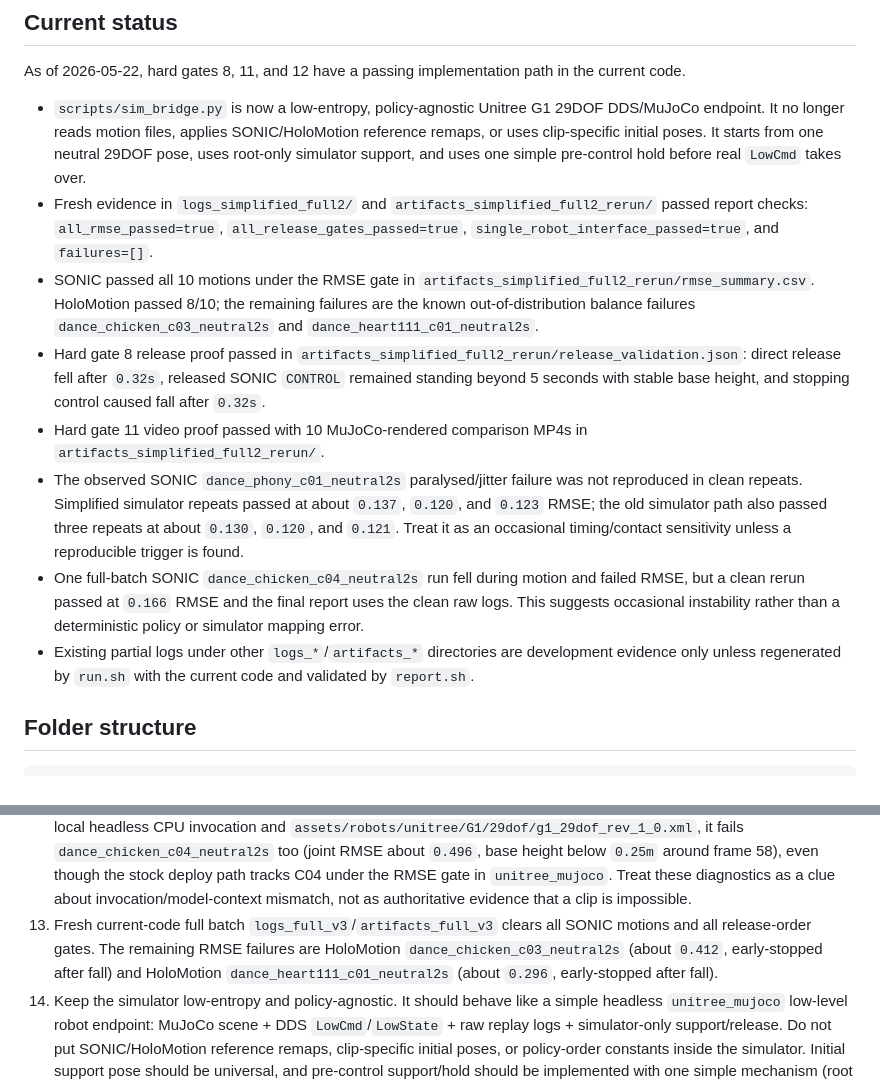
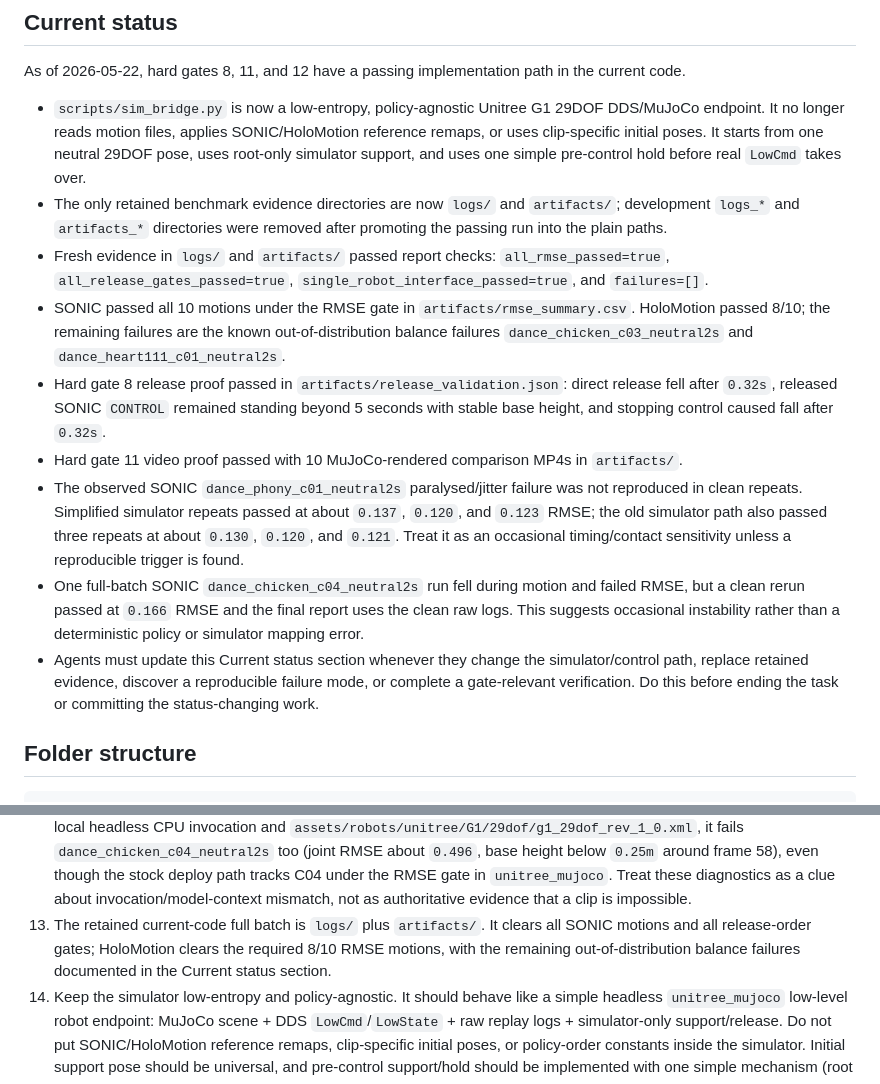
Before and after one commit to 5eqn/wbc-workspace, a Markdown page: AGENTS.md, 2 parts joined by grey strips. Drawn GitHub-style.

Commit message:
Update benchmark status evidence

```diff
--- a/AGENTS.md
+++ b/AGENTS.md
@@ -75,13 +75,14 @@ Results will be reviewed by Claude Opus 4.6 and a human expert in embodied intel
 As of 2026-05-22, hard gates 8, 11, and 12 have a passing implementation path in the current code.
 
 - `scripts/sim_bridge.py` is now a low-entropy, policy-agnostic Unitree G1 29DOF DDS/MuJoCo endpoint. It no longer reads motion files, applies SONIC/HoloMotion reference remaps, or uses clip-specific initial poses. It starts from one neutral 29DOF pose, uses root-only simulator support, and uses one simple pre-control hold before real `LowCmd` takes over.
-- Fresh evidence in `logs_simplified_full2/` and `artifacts_simplified_full2_rerun/` passed report checks: `all_rmse_passed=true`, `all_release_gates_passed=true`, `single_robot_interface_passed=true`, and `failures=[]`.
-- SONIC passed all 10 motions under the RMSE gate in `artifacts_simplified_full2_rerun/rmse_summary.csv`. HoloMotion passed 8/10; the remaining failures are the known out-of-distribution balance failures `dance_chicken_c03_neutral2s` and `dance_heart111_c01_neutral2s`.
-- Hard gate 8 release proof passed in `artifacts_simplified_full2_rerun/release_validation.json`: direct release fell after `0.32s`, released SONIC `CONTROL` remained standing beyond 5 seconds with stable base height, and stopping control caused fall after `0.32s`.
-- Hard gate 11 video proof passed with 10 MuJoCo-rendered comparison MP4s in `artifacts_simplified_full2_rerun/`.
+- The only retained benchmark evidence directories are now `logs/` and `artifacts/`; development `logs_*` and `artifacts_*` directories were removed after promoting the passing run into the plain paths.
+- Fresh evidence in `logs/` and `artifacts/` passed report checks: `all_rmse_passed=true`, `all_release_gates_passed=true`, `single_robot_interface_passed=true`, and `failures=[]`.
+- SONIC passed all 10 motions under the RMSE gate in `artifacts/rmse_summary.csv`. HoloMotion passed 8/10; the remaining failures are the known out-of-distribution balance failures `dance_chicken_c03_neutral2s` and `dance_heart111_c01_neutral2s`.
+- Hard gate 8 release proof passed in `artifacts/release_validation.json`: direct release fell after `0.32s`, released SONIC `CONTROL` remained standing beyond 5 seconds with stable base height, and stopping control caused fall after `0.32s`.
+- Hard gate 11 video proof passed with 10 MuJoCo-rendered comparison MP4s in `artifacts/`.
 - The observed SONIC `dance_phony_c01_neutral2s` paralysed/jitter failure was not reproduced in clean repeats. Simplified simulator repeats passed at about `0.137`, `0.120`, and `0.123` RMSE; the old simulator path also passed three repeats at about `0.130`, `0.120`, and `0.121`. Treat it as an occasional timing/contact sensitivity unless a reproducible trigger is found.
 - One full-batch SONIC `dance_chicken_c04_neutral2s` run fell during motion and failed RMSE, but a clean rerun passed at `0.166` RMSE and the final report uses the clean raw logs. This suggests occasional instability rather than a deterministic policy or simulator mapping error.
-- Existing partial logs under other `logs_*`/`artifacts_*` directories are development evidence only unless regenerated by `run.sh` with the current code and validated by `report.sh`.
+- Agents must update this Current status section whenever they change the simulator/control path, replace retained evidence, discover a reproducible failure mode, or complete a gate-relevant verification. Do this before ending the task or committing the status-changing work.
 
 ## Folder structure
 
@@ -119,7 +120,7 @@ These are operational hints, not substitutes for the hard gates. Add new hints h
 10. HoloMotion v1.3 stock deploy still failed `dance_chicken_c03_neutral2s` after initializing the simulator from that HoloMotion NPZ frame 0; the run reached valid release order, then fell during motion tracking with RMSE around `0.421`. Root initialization alone is not the missing contract.
 11. HoloMotion v1.3 stock deploy with simulator `--publish-every 4` missed the current one-shot D-pad clip-selection pulse and timed out before release. Keep HoloMotion at the current higher low-state publish cadence unless the selection transport is changed deliberately.
 12. Do not use the ad-hoc HoloMotion `eval_mujoco_sim2sim.py` diagnostic as standalone impossibility proof yet. With the local headless CPU invocation and `assets/robots/unitree/G1/29dof/g1_29dof_rev_1_0.xml`, it fails `dance_chicken_c04_neutral2s` too (joint RMSE about `0.496`, base height below `0.25m` around frame 58), even though the stock deploy path tracks C04 under the RMSE gate in `unitree_mujoco`. Treat these diagnostics as a clue about invocation/model-context mismatch, not as authoritative evidence that a clip is impossible.
-13. Fresh current-code full batch `logs_full_v3`/`artifacts_full_v3` clears all SONIC motions and all release-order gates. The remaining RMSE failures are HoloMotion `dance_chicken_c03_neutral2s` (about `0.412`, early-stopped after fall) and HoloMotion `dance_heart111_c01_neutral2s` (about `0.296`, early-stopped after fall).
+13. The retained current-code full batch is `logs/` plus `artifacts/`. It clears all SONIC motions and all release-order gates; HoloMotion clears the required 8/10 RMSE motions, with the remaining out-of-distribution balance failures documented in the Current status section.
 14. Keep the simulator low-entropy and policy-agnostic. It should behave like a simple headless `unitree_mujoco` low-level robot endpoint: MuJoCo scene + DDS `LowCmd`/`LowState` + raw replay logs + simulator-only support/release. Do not put SONIC/HoloMotion reference remaps, clip-specific initial poses, or policy-order constants inside the simulator. Initial support pose should be universal, and pre-control support/hold should be implemented with one simple mechanism (root pinning and, if needed before any `LowCmd`, a single obvious large PD hold), not many hidden motor-derived constants. If SONIC ever produces paralysed/jittering commands on a clip that should track, first suspect simulator/interface mismatch and reproduce across repeated clean starts before blaming the policy.
 
 ## Hints (not requirements)
```
